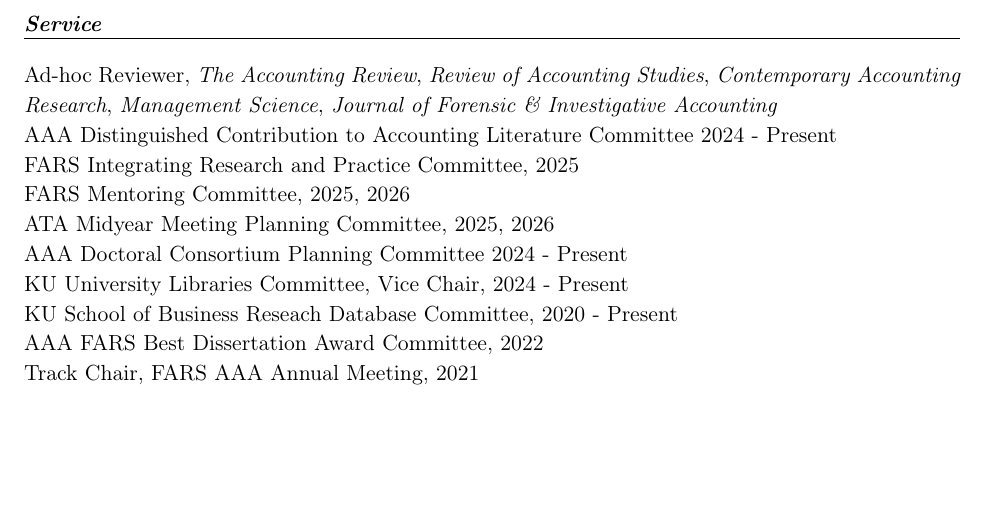
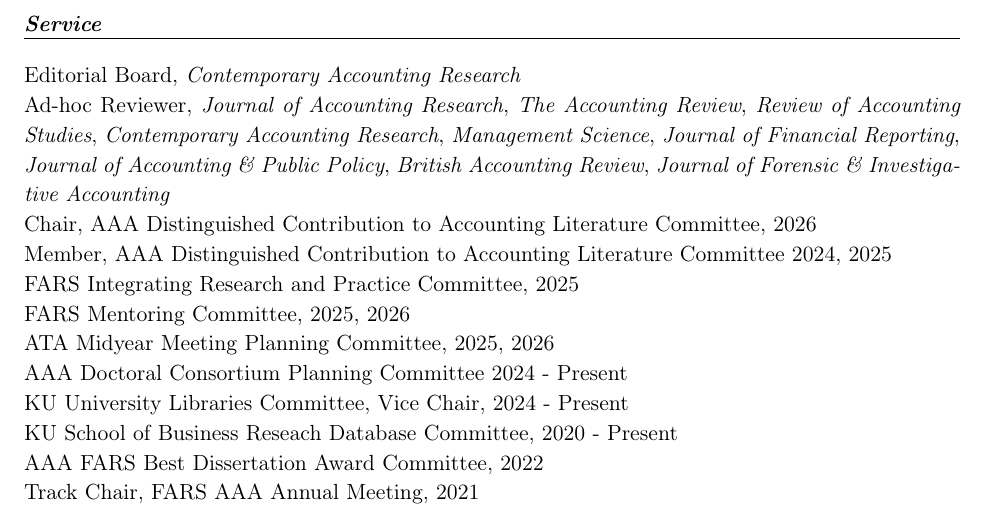
Before and after one commit to eweisbrod/EricWeisbrodCV, a LaTeX document (main.tex): part of page 4 of 4, cut so that both start at the same text, the shorter picture padded with empty space. Compiled offline with pdfLaTeX.

Commit message:
Updates from Overleaf

```diff
--- a/main.tex
+++ b/main.tex
@@ -182,9 +182,10 @@
 Los Angeles Chapter, Outstanding Scholar Award, 2004
 \newpage
 \subsubsection*{\textit{Service\\[-4mm]\protect\rule[0.1mm]{6.5in}{0.1mm}}}
-%Editorial Board, \textit{Contemporary Accounting Research} \newline
-Ad-hoc Reviewer, \textit{The Accounting Review}, \textit{Review of Accounting Studies}, \textit{Contemporary Accounting Research}, \textit{Management Science}, \textit{Journal of Forensic \& Investigative Accounting}\newline
-AAA Distinguished Contribution to Accounting Literature Committee 2024 - Present \newline
+Editorial Board, \textit{Contemporary Accounting Research} \newline
+Ad-hoc Reviewer, \textit{Journal of Accounting Research}, \textit{The Accounting Review}, \textit{Review of Accounting Studies}, \textit{Contemporary Accounting Research}, \textit{Management Science}, \textit{Journal of Financial Reporting}, \textit{Journal of Accounting \& Public Policy},  \textit{British Accounting Review}, \textit{Journal of Forensic \& Investigative Accounting}\newline
+Chair, AAA Distinguished Contribution to Accounting Literature Committee, 2026 \newline
+Member, AAA Distinguished Contribution to Accounting Literature Committee 2024, 2025 \newline
 FARS Integrating Research and Practice Committee, 2025\newline
 FARS Mentoring Committee, 2025, 2026 \newline
 ATA Midyear Meeting Planning Committee, 2025, 2026 \newline
```
